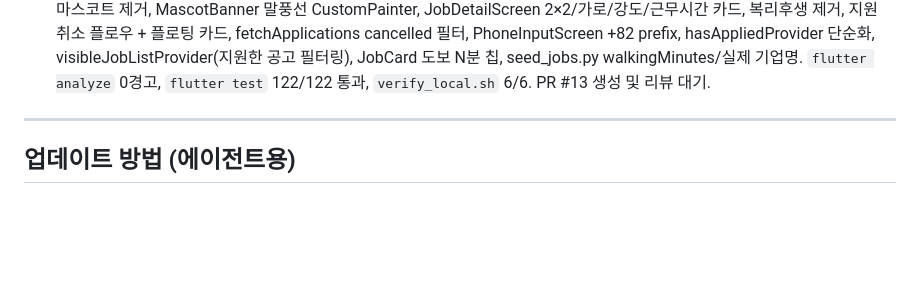
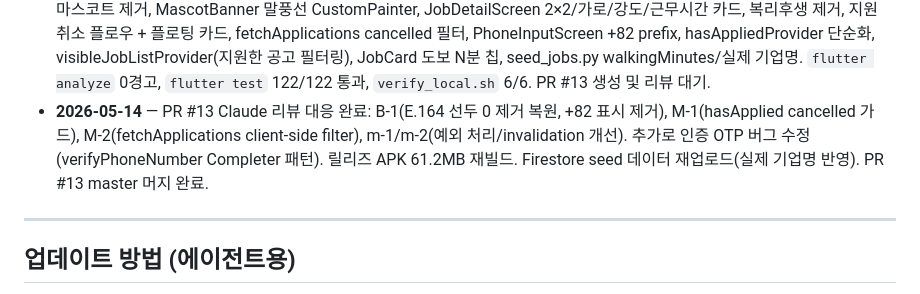
Before and after one commit to littley-y/SilverWorker, a Markdown page: docs/PROGRESS.md, the part around the change. Drawn GitHub-style; blank space fills up the shorter version.

Commit message:
docs: update PROGRESS.md and session history for 2026-05-14

```diff
--- a/docs/PROGRESS.md
+++ b/docs/PROGRESS.md
@@ -72,6 +72,7 @@
 - **2026-05-12** — Day 13 (spec_11) PR #10 생성 및 리뷰 대응. 시니어 특화 UI/UX 고도화: MascotWidget (TweenAnimationBuilder 등장 애니메이션), FontSizeNotifier (SharedPreferences, 0.86~1.33 범위), SettingsScreen (Slider + 실시간 미리보기), MyPage 설정 메뉴, `/settings` 라우트. Round 1: B-1(MaterialApp.builder), M-2(마스코트 3곳), M-3(고대비 P1 강등), M-1(MediaQuery.textScaler 테스트), m-1~m-3, n-1 수정. Round 2: N-1(ValueKey 제거), U-1(builder 와이어링 테스트), U-2(scale 범위 조정). `flutter analyze` 0경고, `flutter test` 113/113 통과. 사업계획서 PDF 수정본 생성. 히스토리: `docs/history/2026-05-12-spec-11-senior-ui.md`.
 - **2026-05-14** — PR #12 머지 완료: 공고 상세 UI 개편 + 지원현황 네비게이션 + 설정 고정 + 마스코트 은일이 교체. Claude REQUEST CHANGES → 수정 → Gemini APPROVE → 머지 (`1dbd9aa`). 릴리즈 APK 61.2MB 빌드 완료.
 - **2026-05-14** — PR #12 후속 10건 수정 완료 (hotfix/job-detail-fixes): SettingsScreen 글자 크기 섹션 제거, MyPageScreen 마스코트 제거, MascotBanner 말풍선 CustomPainter, JobDetailScreen 2×2/가로/강도/근무시간 카드, 복리후생 제거, 지원 취소 플로우 + 플로팅 카드, fetchApplications cancelled 필터, PhoneInputScreen +82 prefix, hasAppliedProvider 단순화, visibleJobListProvider(지원한 공고 필터링), JobCard 도보 N분 칩, seed_jobs.py walkingMinutes/실제 기업명. `flutter analyze` 0경고, `flutter test` 122/122 통과, `verify_local.sh` 6/6. PR #13 생성 및 리뷰 대기.
+- **2026-05-14** — PR #13 Claude 리뷰 대응 완료: B-1(E.164 선두 0 제거 복원, +82 표시 제거), M-1(hasApplied cancelled 가드), M-2(fetchApplications client-side filter), m-1/m-2(예외 처리/invalidation 개선). 추가로 인증 OTP 버그 수정(verifyPhoneNumber Completer 패턴). 릴리즈 APK 61.2MB 재빌드. Firestore seed 데이터 재업로드(실제 기업명 반영). PR #13 master 머지 완료.
 
 
 ---
```
Also changed, not shown: docs/history/2026-05-14-pr13-followup.md (added, +95 -0 lines), graphify-out/GRAPH_REPORT.md (+1 -1 lines).
